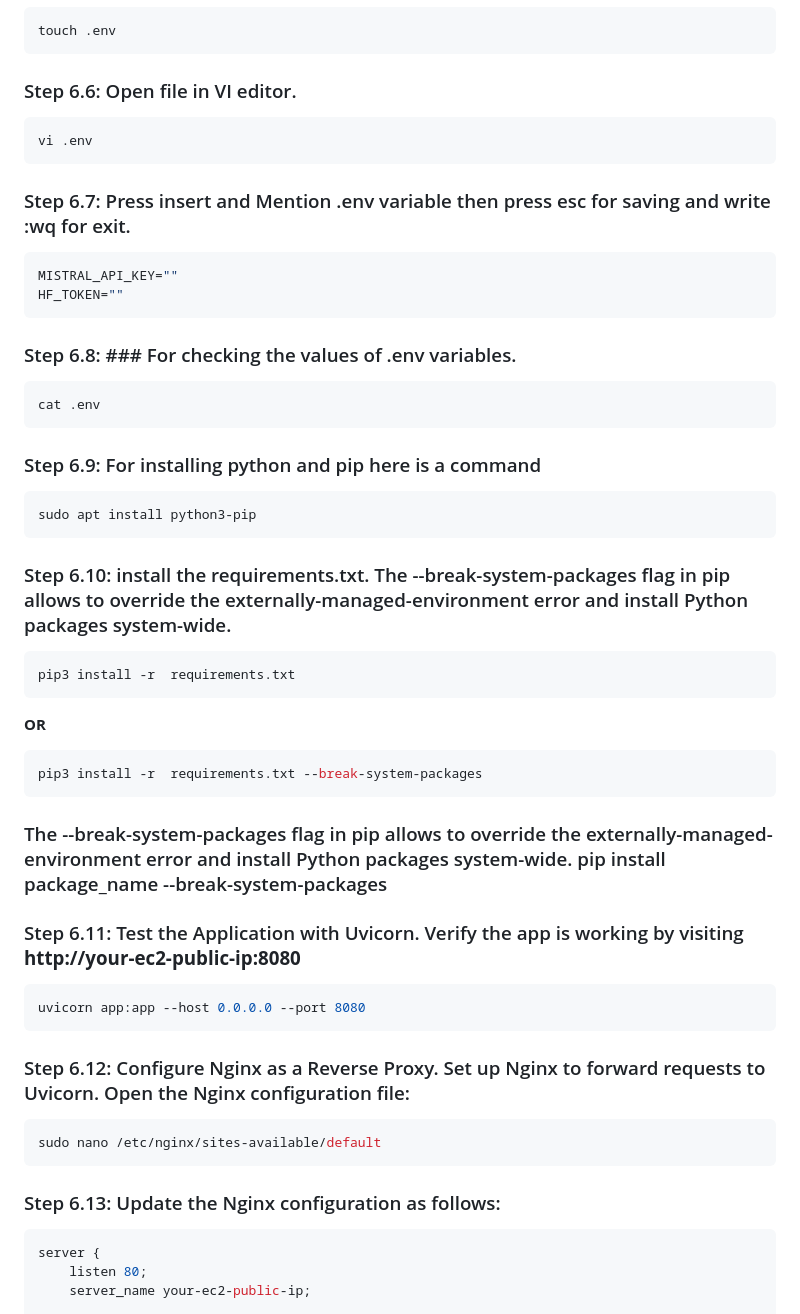
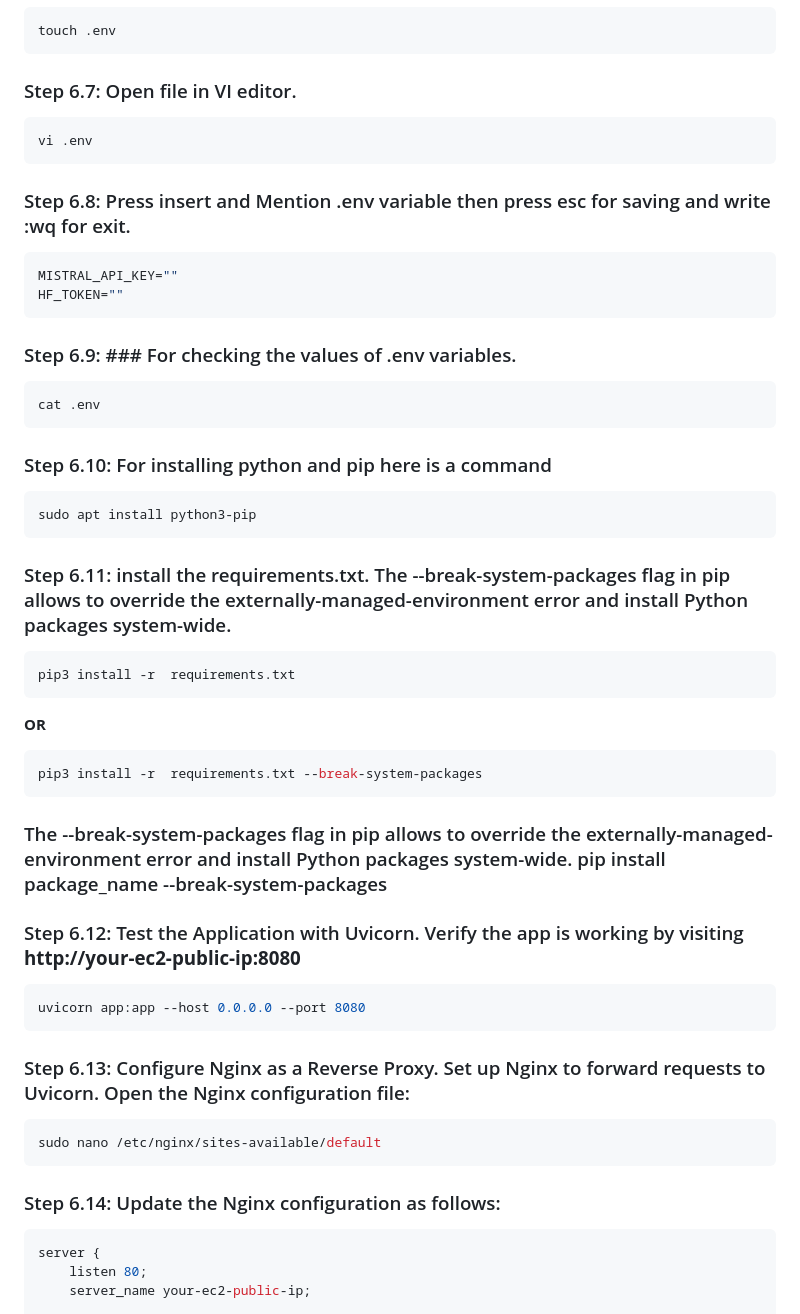
Before and after one commit to jatin-12-2002/Interview_Question_Creator, a Markdown page: README.md, the part around one of its changes. GitHub-like rendering.

Commit message:
readme upd

````diff
--- a/README.md
+++ b/README.md
@@ -164,28 +164,28 @@ cd Interview_Question_Creator
 touch .env
 ```
 
-### Step 6.6: Open file in VI editor.
+### Step 6.7: Open file in VI editor.
 ```bash
 vi .env
 ```
 
-### Step 6.7: Press insert and Mention .env variable then press esc for saving and write :wq for exit.
+### Step 6.8: Press insert and Mention .env variable then press esc for saving and write :wq for exit.
 ```bash
 MISTRAL_API_KEY=""
 HF_TOKEN=""
 ```
 
-### Step 6.8: ### For checking the values of .env variables.
+### Step 6.9: ### For checking the values of .env variables.
 ```bash
 cat .env
 ```
 
-### Step 6.9: For installing python and pip here is a command
+### Step 6.10: For installing python and pip here is a command
 ```bash
 sudo apt install python3-pip
 ```
 
-### Step 6.10: install the requirements.txt. The --break-system-packages flag in pip allows to override the externally-managed-environment error and install Python packages system-wide.
+### Step 6.11: install the requirements.txt. The --break-system-packages flag in pip allows to override the externally-managed-environment error and install Python packages system-wide.
 ```bash
 pip3 install -r  requirements.txt
 ```
@@ -196,17 +196,17 @@ pip3 install -r  requirements.txt --break-system-packages
 
 ### The --break-system-packages flag in pip allows to override the externally-managed-environment error and install Python packages system-wide. pip install package_name --break-system-packages
 
-### Step 6.11: Test the Application with Uvicorn. Verify the app is working by visiting **http://your-ec2-public-ip:8080**
+### Step 6.12: Test the Application with Uvicorn. Verify the app is working by visiting **http://your-ec2-public-ip:8080**
 ```bash
 uvicorn app:app --host 0.0.0.0 --port 8080
 ```
 
-### Step 6.12: Configure Nginx as a Reverse Proxy. Set up Nginx to forward requests to Uvicorn. Open the Nginx configuration file:
+### Step 6.13: Configure Nginx as a Reverse Proxy. Set up Nginx to forward requests to Uvicorn. Open the Nginx configuration file:
 ```bash
 sudo nano /etc/nginx/sites-available/default
 ```
 
-### Step 6.13: Update the Nginx configuration as follows:
+### Step 6.14: Update the Nginx configuration as follows:
 ```bash
 server {
     listen 80;
````
Also changed, not shown: other parts of README.md (+8 -8 lines).
